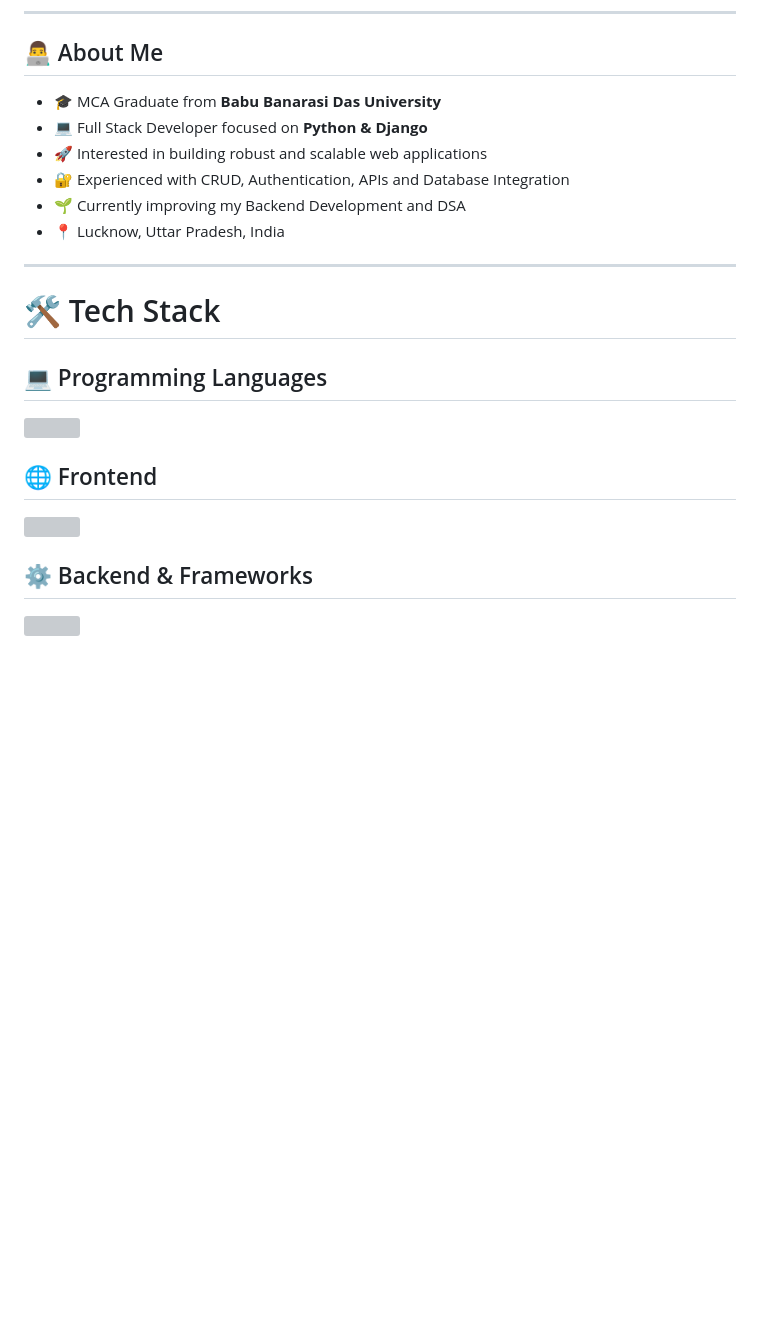
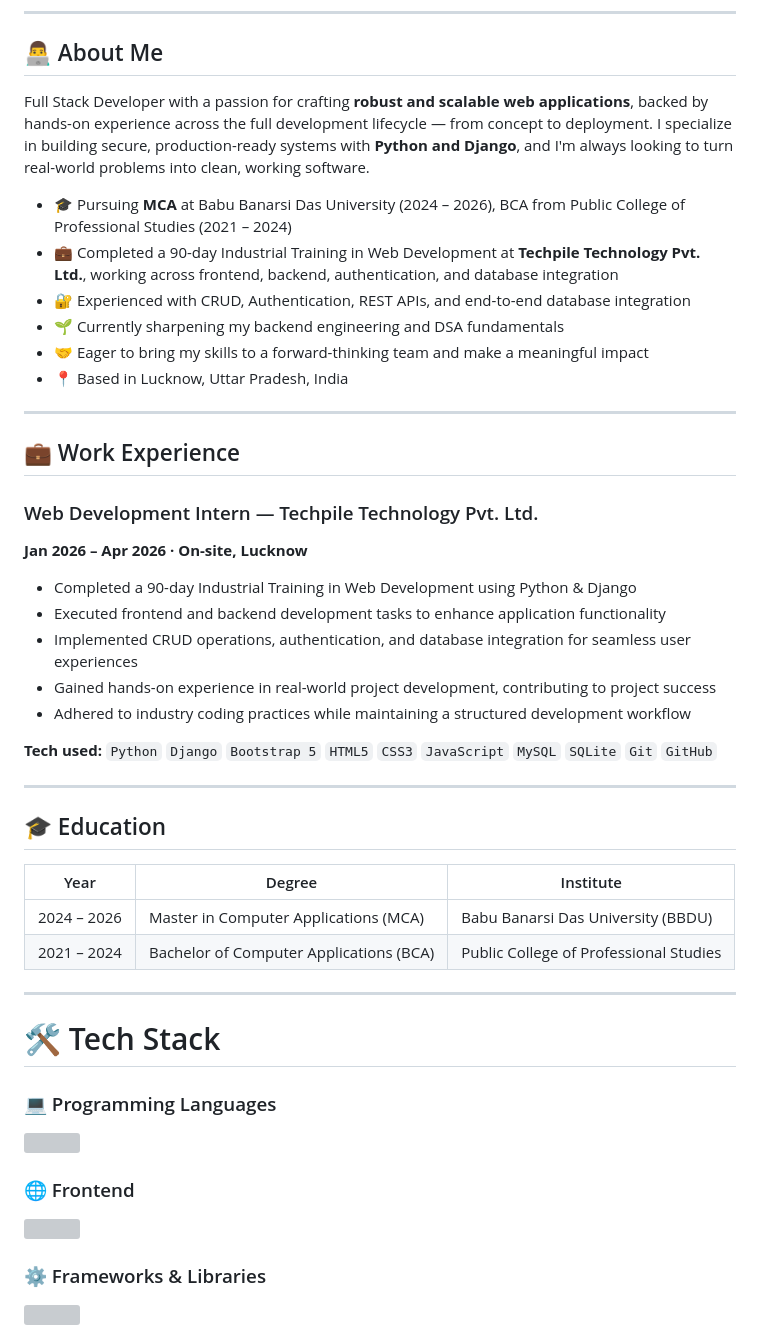
Before and after one commit to prajjwaldixit96-dev/prajjwaldixit96-dev, a Markdown page: README.md, the part around one of its changes. Drawn GitHub-style; blank space fills up the shorter version; grey boxes are pictures that could not be loaded.

```diff
--- a/README.md
+++ b/README.md
@@ -12,17 +18,43 @@
 
 ## 👨‍💻 About Me
 
-- 🎓 MCA Graduate from **Babu Banarasi Das University**
-- 💻 Full Stack Developer focused on **Python & Django**
-- 🚀 Interested in building robust and scalable web applications
-- 🔐 Experienced with CRUD, Authentication, APIs and Database Integration
-- 🌱 Currently improving my Backend Development and DSA
-- 📍 Lucknow, Uttar Pradesh, India
+Full Stack Developer with a passion for crafting **robust and scalable web applications**, backed by hands-on experience across the full development lifecycle — from concept to deployment. I specialize in building secure, production-ready systems with **Python and Django**, and I'm always looking to turn real-world problems into clean, working software.
+
+- 🎓 Pursuing **MCA** at Babu Banarsi Das University (2024 – 2026), BCA from Public College of Professional Studies (2021 – 2024)
+- 💼 Completed a 90-day Industrial Training in Web Development at **Techpile Technology Pvt. Ltd.**, working across frontend, backend, authentication, and database integration
+- 🔐 Experienced with CRUD, Authentication, REST APIs, and end-to-end database integration
+- 🌱 Currently sharpening my backend engineering and DSA fundamentals
+- 🤝 Eager to bring my skills to a forward-thinking team and make a meaningful impact
+- 📍 Based in Lucknow, Uttar Pradesh, India
+
+---
+
+## 💼 Work Experience
+
+### Web Development Intern — Techpile Technology Pvt. Ltd.
+**Jan 2026 – Apr 2026 · On-site, Lucknow**
+
+- Completed a 90-day Industrial Training in Web Development using Python & Django
+- Executed frontend and backend development tasks to enhance application functionality
+- Implemented CRUD operations, authentication, and database integration for seamless user experiences
+- Gained hands-on experience in real-world project development, contributing to project success
+- Adhered to industry coding practices while maintaining a structured development workflow
+
+**Tech used:** `Python` `Django` `Bootstrap 5` `HTML5` `CSS3` `JavaScript` `MySQL` `SQLite` `Git` `GitHub`
+
+---
+
+## 🎓 Education
+
+| Year | Degree | Institute |
+|------|--------|-----------|
+| 2024 – 2026 | Master in Computer Applications (MCA) | Babu Banarsi Das University (BBDU) |
+| 2021 – 2024 | Bachelor of Computer Applications (BCA) | Public College of Professional Studies |
 
 ---
 
 # 🛠️ Tech Stack
 
-## 💻 Programming Languages
+### 💻 Programming Languages
 
 <p align="left">
@@ -30,12 +62,12 @@
 </p>
 
-## 🌐 Frontend
+### 🌐 Frontend
 
 <p align="left">
 <img src="https://skillicons.dev/icons?i=html,css,bootstrap" height="55" />
 </p>
 
-## ⚙️ Backend & Frameworks
+### ⚙️ Frameworks & Libraries
 
 <p align="left">
 <img src="https://skillicons.dev/icons?i=django" height="55" />
```
Also changed, not shown: other parts of README.md (+39 -48 lines).
